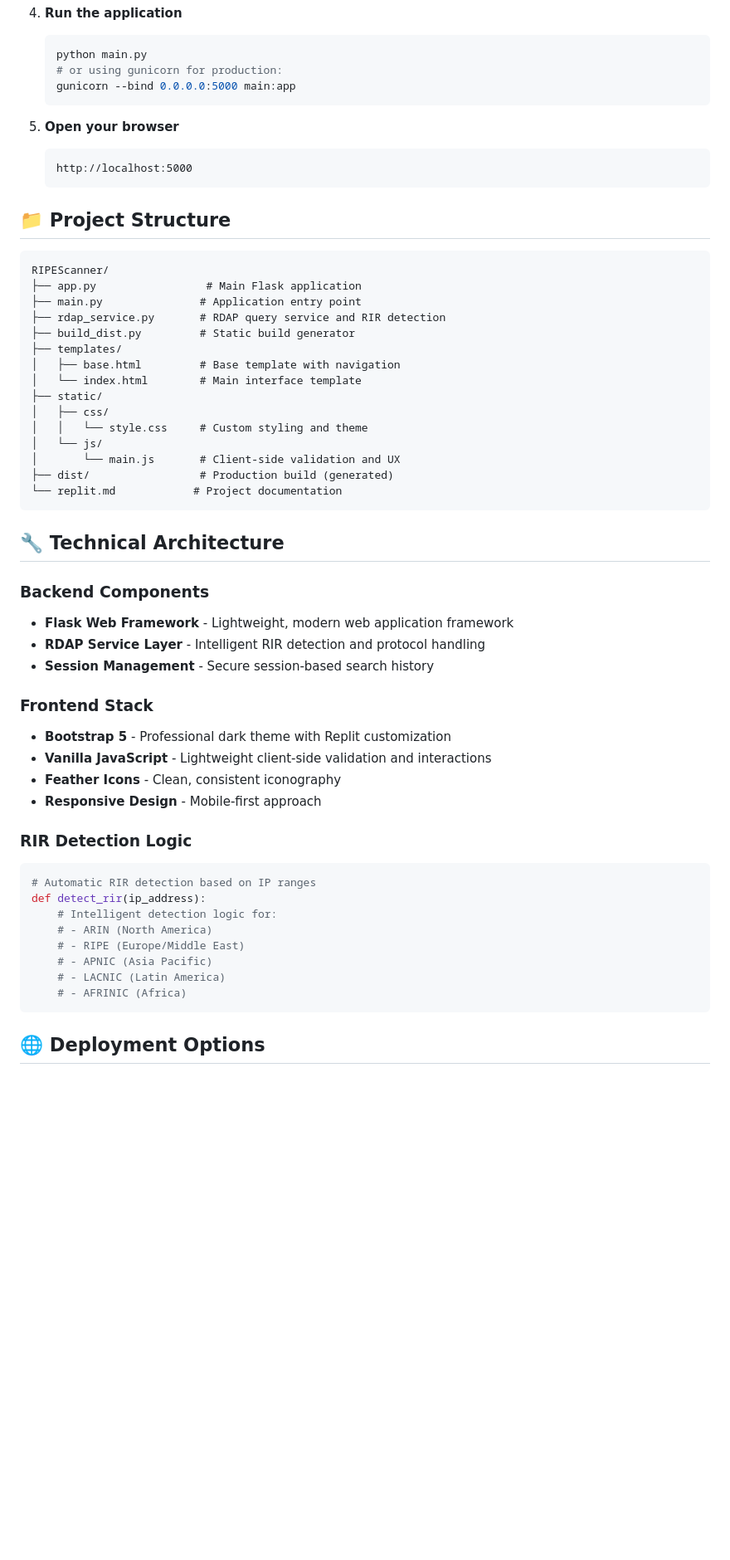
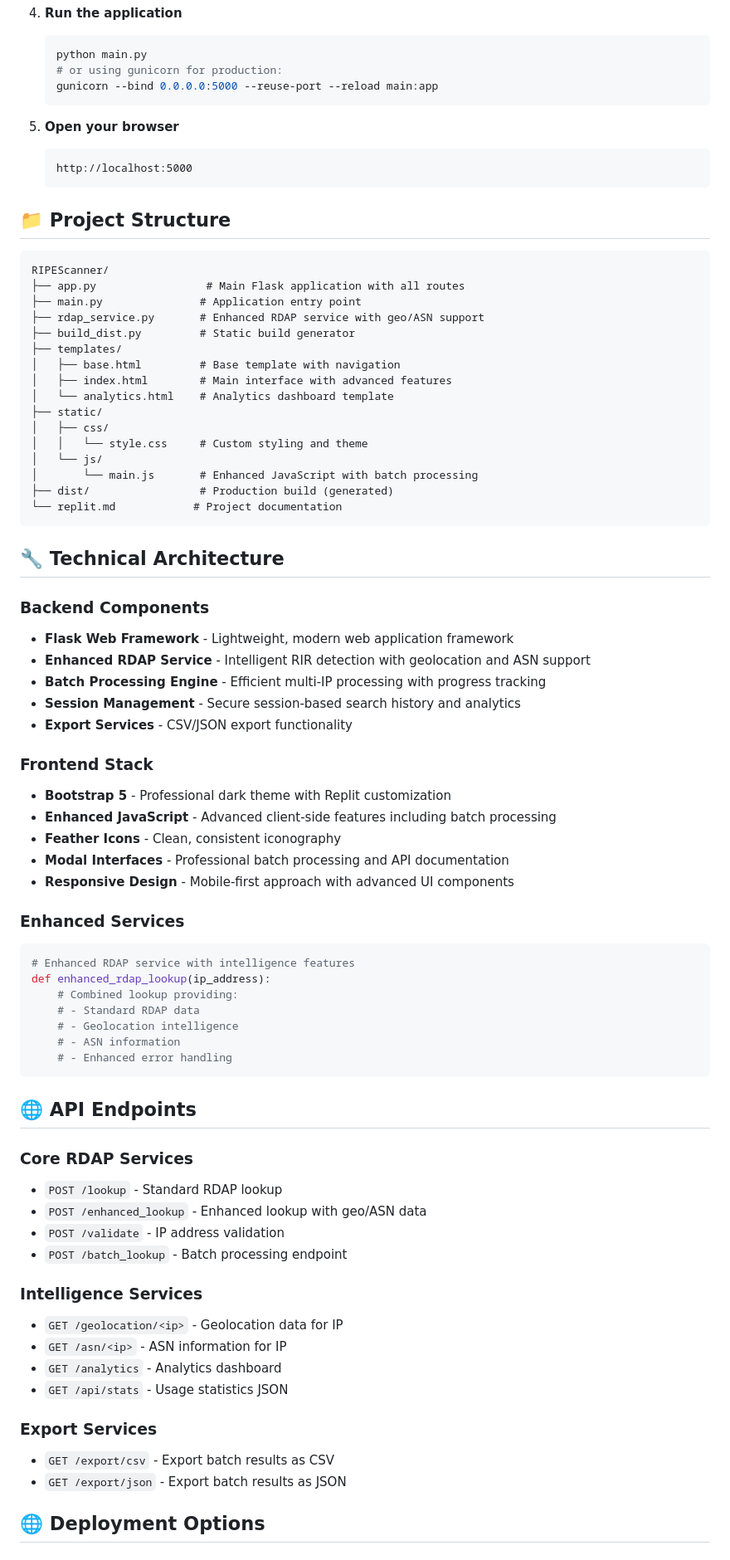
Before and after one commit to VedHPrajapati/RIPEScanner, a Markdown page: README.md, the part around the change printed below. Shown: that part at 83% size. GitHub-like rendering; blank space fills up the shorter version.

````diff
--- a/README.md
+++ b/README.md
@@ -61,7 +79,7 @@ A powerful Flask-based web application providing comprehensive RDAP (Registratio
    ```bash
    python main.py
    # or using gunicorn for production:
-   gunicorn --bind 0.0.0.0:5000 main:app
+   gunicorn --bind 0.0.0.0:5000 --reuse-port --reload main:app
    ```
 
 5. **Open your browser**
@@ -73,18 +91,19 @@ A powerful Flask-based web application providing comprehensive RDAP (Registratio
 
 ```
 RIPEScanner/
-├── app.py                 # Main Flask application
+├── app.py                 # Main Flask application with all routes
 ├── main.py               # Application entry point
-├── rdap_service.py       # RDAP query service and RIR detection
+├── rdap_service.py       # Enhanced RDAP service with geo/ASN support
 ├── build_dist.py         # Static build generator
 ├── templates/
 │   ├── base.html         # Base template with navigation
-│   └── index.html        # Main interface template
+│   ├── index.html        # Main interface with advanced features
+│   └── analytics.html    # Analytics dashboard template
 ├── static/
 │   ├── css/
 │   │   └── style.css     # Custom styling and theme
 │   └── js/
-│       └── main.js       # Client-side validation and UX
+│       └── main.js       # Enhanced JavaScript with batch processing
 ├── dist/                 # Production build (generated)
 └── replit.md            # Project documentation
 ```
@@ -93,26 +112,46 @@ RIPEScanner/
 
 ### Backend Components
 - **Flask Web Framework** - Lightweight, modern web application framework
-- **RDAP Service Layer** - Intelligent RIR detection and protocol handling
-- **Session Management** - Secure session-based search history
+- **Enhanced RDAP Service** - Intelligent RIR detection with geolocation and ASN support
+- **Batch Processing Engine** - Efficient multi-IP processing with progress tracking
+- **Session Management** - Secure session-based search history and analytics
+- **Export Services** - CSV/JSON export functionality
 
 ### Frontend Stack
 - **Bootstrap 5** - Professional dark theme with Replit customization
-- **Vanilla JavaScript** - Lightweight client-side validation and interactions
+- **Enhanced JavaScript** - Advanced client-side features including batch processing
 - **Feather Icons** - Clean, consistent iconography
-- **Responsive Design** - Mobile-first approach
+- **Modal Interfaces** - Professional batch processing and API documentation
+- **Responsive Design** - Mobile-first approach with advanced UI components
 
-### RIR Detection Logic
+### Enhanced Services
 ```python
-# Automatic RIR detection based on IP ranges
-def detect_rir(ip_address):
-    # Intelligent detection logic for:
-    # - ARIN (North America)
-    # - RIPE (Europe/Middle East)
-    # - APNIC (Asia Pacific)
-    # - LACNIC (Latin America)
-    # - AFRINIC (Africa)
+# Enhanced RDAP service with intelligence features
+def enhanced_rdap_lookup(ip_address):
+    # Combined lookup providing:
+    # - Standard RDAP data
+    # - Geolocation intelligence
+    # - ASN information
+    # - Enhanced error handling
 ```
+
+## 🌐 API Endpoints
+
+### Core RDAP Services
+- `POST /lookup` - Standard RDAP lookup
+- `POST /enhanced_lookup` - Enhanced lookup with geo/ASN data
+- `POST /validate` - IP address validation
+- `POST /batch_lookup` - Batch processing endpoint
+
+### Intelligence Services
+- `GET /geolocation/<ip>` - Geolocation data for IP
+- `GET /asn/<ip>` - ASN information for IP
+- `GET /analytics` - Analytics dashboard
+- `GET /api/stats` - Usage statistics JSON
+
+### Export Services
+- `GET /export/csv` - Export batch results as CSV
+- `GET /export/json` - Export batch results as JSON
 
 ## 🌐 Deployment Options
 
````
Also changed, not shown: other parts of README.md (+79 -18 lines).
